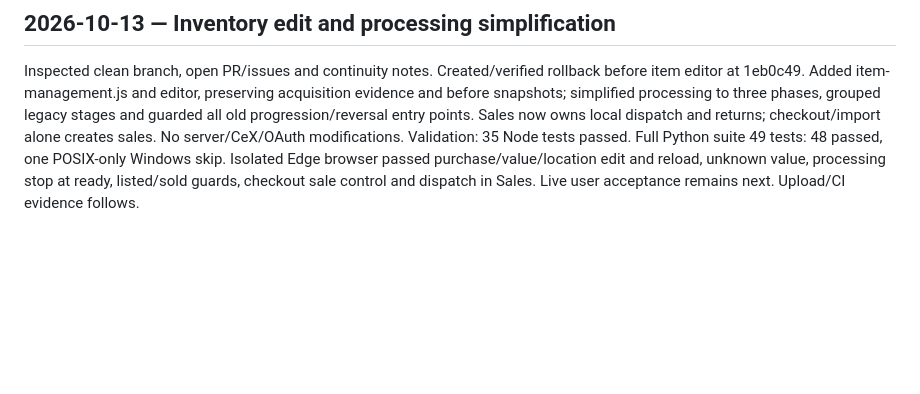
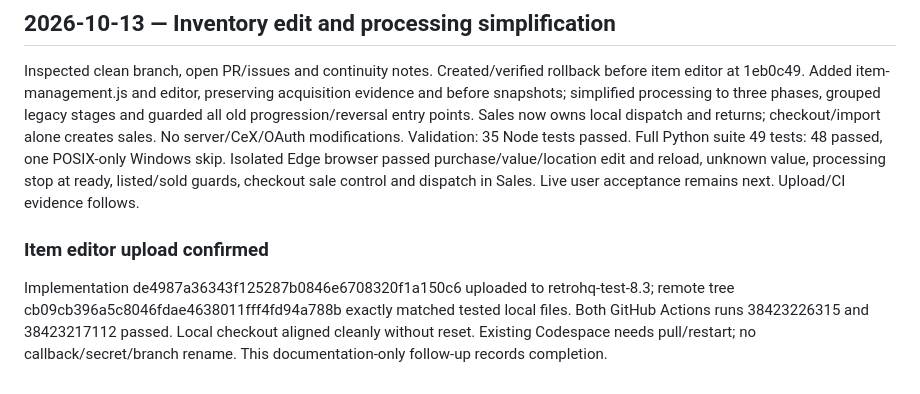
Before and after one commit to jamiedenny83-byte/retrohq-prototype, a Markdown page: docs/WORK_LOG.md, the part around the change. Rendered like a GitHub page; blank space fills up the shorter version.

Commit message:
Record item editor upload and CI completion

```diff
--- a/docs/WORK_LOG.md
+++ b/docs/WORK_LOG.md
@@ -99,3 +99,6 @@ Uploaded implementation 3fd9a5fa1155f2f23f89f8d5bacff1b202ae1915 to retrohq-test
 ## 2026-10-13 — Inventory edit and processing simplification
 Inspected clean branch, open PR/issues and continuity notes. Created/verified rollback before item editor at 1eb0c49. Added item-management.js and editor, preserving acquisition evidence and before snapshots; simplified processing to three phases, grouped legacy stages and guarded all old progression/reversal entry points. Sales now owns local dispatch and returns; checkout/import alone creates sales. No server/CeX/OAuth modifications.
 Validation: 35 Node tests passed. Full Python suite 49 tests: 48 passed, one POSIX-only Windows skip. Isolated Edge browser passed purchase/value/location edit and reload, unknown value, processing stop at ready, listed/sold guards, checkout sale control and dispatch in Sales. Live user acceptance remains next. Upload/CI evidence follows.
+
+### Item editor upload confirmed
+Implementation de4987a36343f125287b0846e6708320f1a150c6 uploaded to retrohq-test-8.3; remote tree cb09cb396a5c8046fdae4638011fff4fd94a788b exactly matched tested local files. Both GitHub Actions runs 38423226315 and 38423217112 passed. Local checkout aligned cleanly without reset. Existing Codespace needs pull/restart; no callback/secret/branch rename. This documentation-only follow-up records completion.
```
